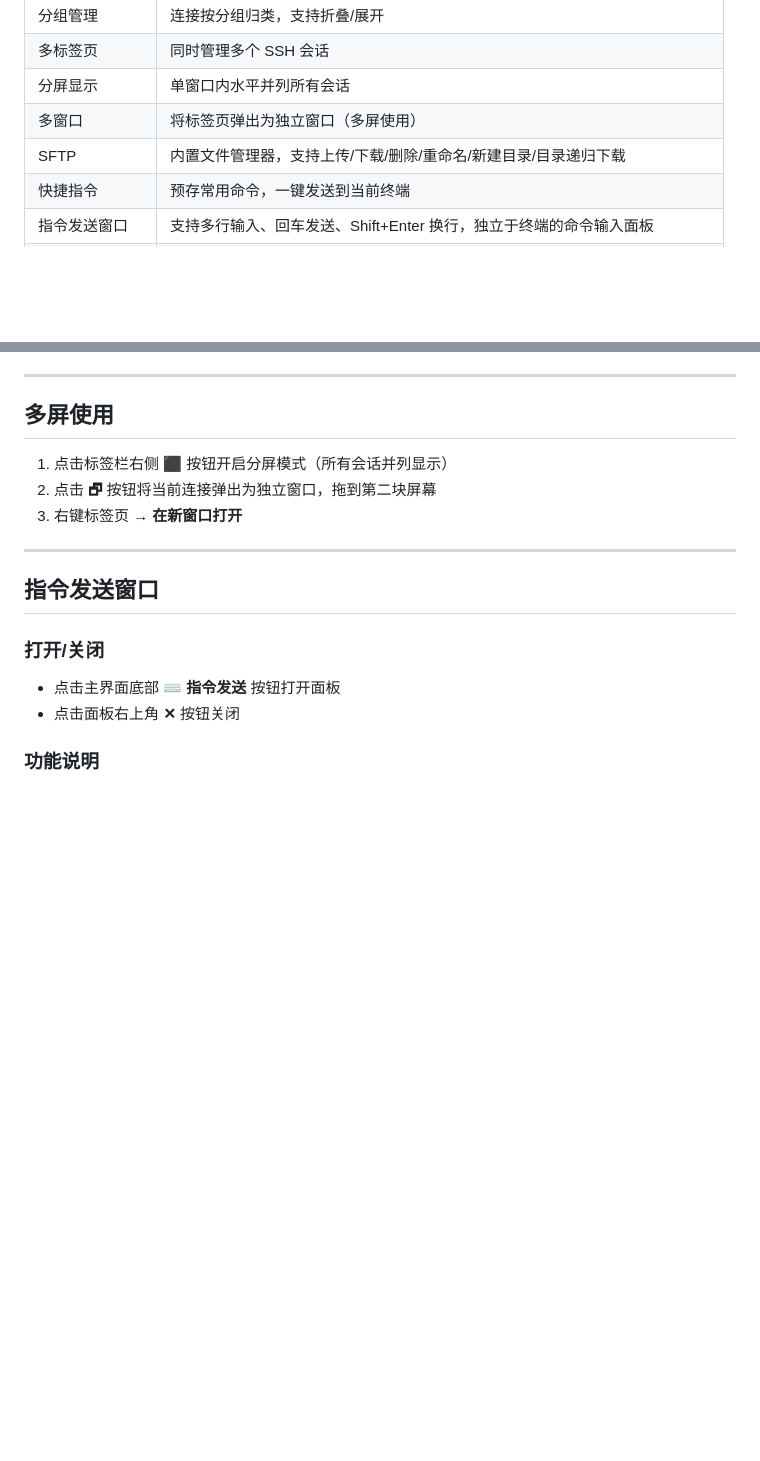
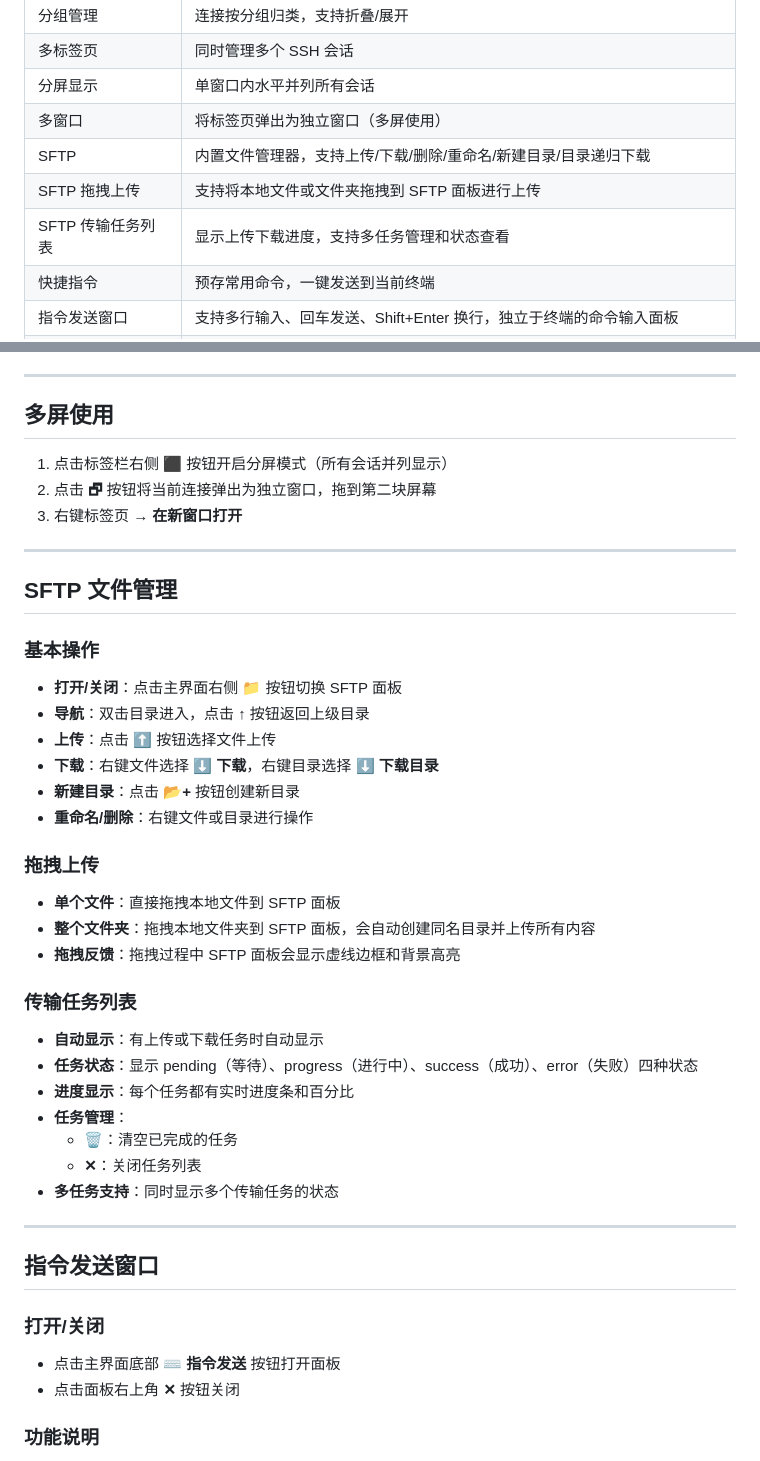
Before and after one commit to usherzhao/ssh_lite_client, a Markdown page: README.md, 2 parts joined by grey strips. Rendered like a GitHub page; blank space fills up the shorter version.

```diff
--- a/README.md
+++ b/README.md
@@ -15,6 +15,8 @@
 | 分屏显示 | 单窗口内水平并列所有会话 |
 | 多窗口 | 将标签页弹出为独立窗口（多屏使用）|
 | SFTP | 内置文件管理器，支持上传/下载/删除/重命名/新建目录/目录递归下载 |
+| SFTP 拖拽上传 | 支持将本地文件或文件夹拖拽到 SFTP 面板进行上传 |
+| SFTP 传输任务列表 | 显示上传下载进度，支持多任务管理和状态查看 |
 | 快捷指令 | 预存常用命令，一键发送到当前终端 |
 | 指令发送窗口 | 支持多行输入、回车发送、Shift+Enter 换行，独立于终端的命令输入面板 |
 | 历史记录 | 面板内持久显示命令历史，按时间顺序排列，支持点击插入、删除单条、清空所有 |
@@ -291,6 +293,32 @@ CREATE TABLE IF NOT EXISTS quick_commands (
 
 ---
 
+## SFTP 文件管理
+
+### 基本操作
+- **打开/关闭**：点击主界面右侧 **📁** 按钮切换 SFTP 面板
+- **导航**：双击目录进入，点击 **↑** 按钮返回上级目录
+- **上传**：点击 **⬆** 按钮选择文件上传
+- **下载**：右键文件选择 **⬇ 下载**，右键目录选择 **⬇ 下载目录**
+- **新建目录**：点击 **📂+** 按钮创建新目录
+- **重命名/删除**：右键文件或目录进行操作
+
+### 拖拽上传
+- **单个文件**：直接拖拽本地文件到 SFTP 面板
+- **整个文件夹**：拖拽本地文件夹到 SFTP 面板，会自动创建同名目录并上传所有内容
+- **拖拽反馈**：拖拽过程中 SFTP 面板会显示虚线边框和背景高亮
+
+### 传输任务列表
+- **自动显示**：有上传或下载任务时自动显示
+- **任务状态**：显示 pending（等待）、progress（进行中）、success（成功）、error（失败）四种状态
+- **进度显示**：每个任务都有实时进度条和百分比
+- **任务管理**：
+  - **🗑**：清空已完成的任务
+  - **✕**：关闭任务列表
+- **多任务支持**：同时显示多个传输任务的状态
+
+---
+
 ## 指令发送窗口
 
 ### 打开/关闭
```
